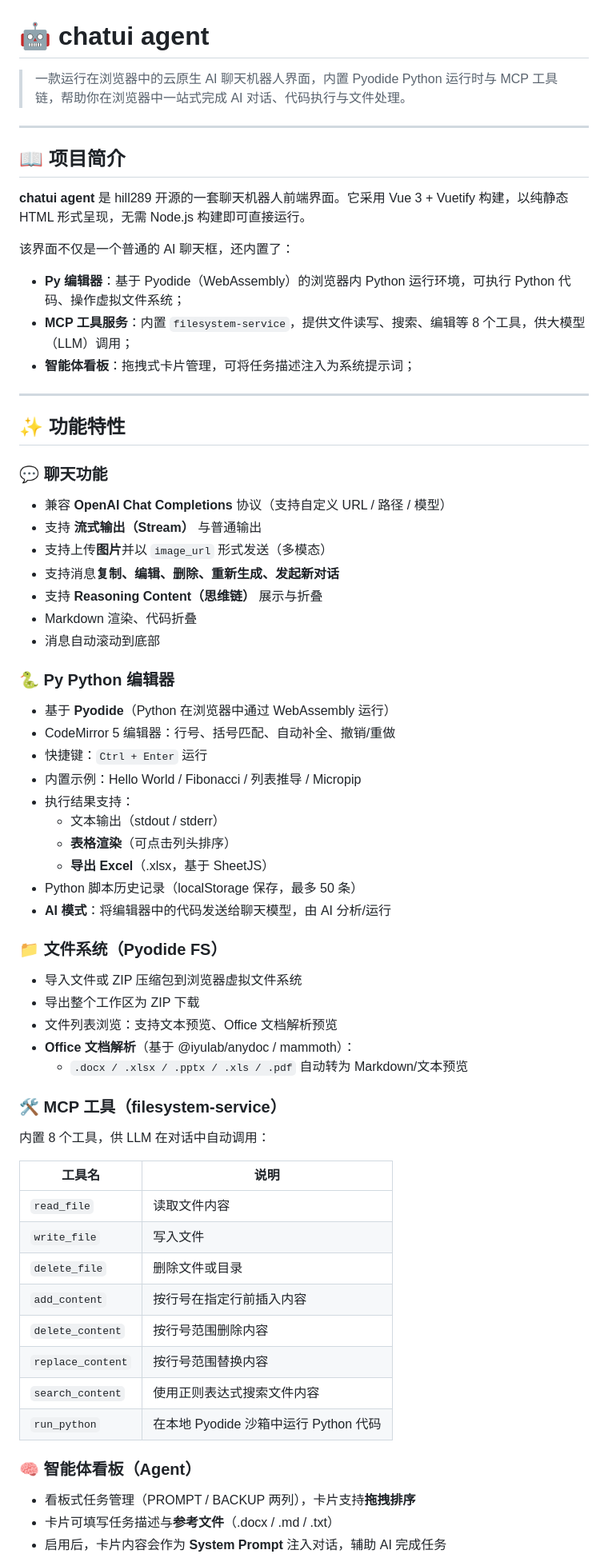
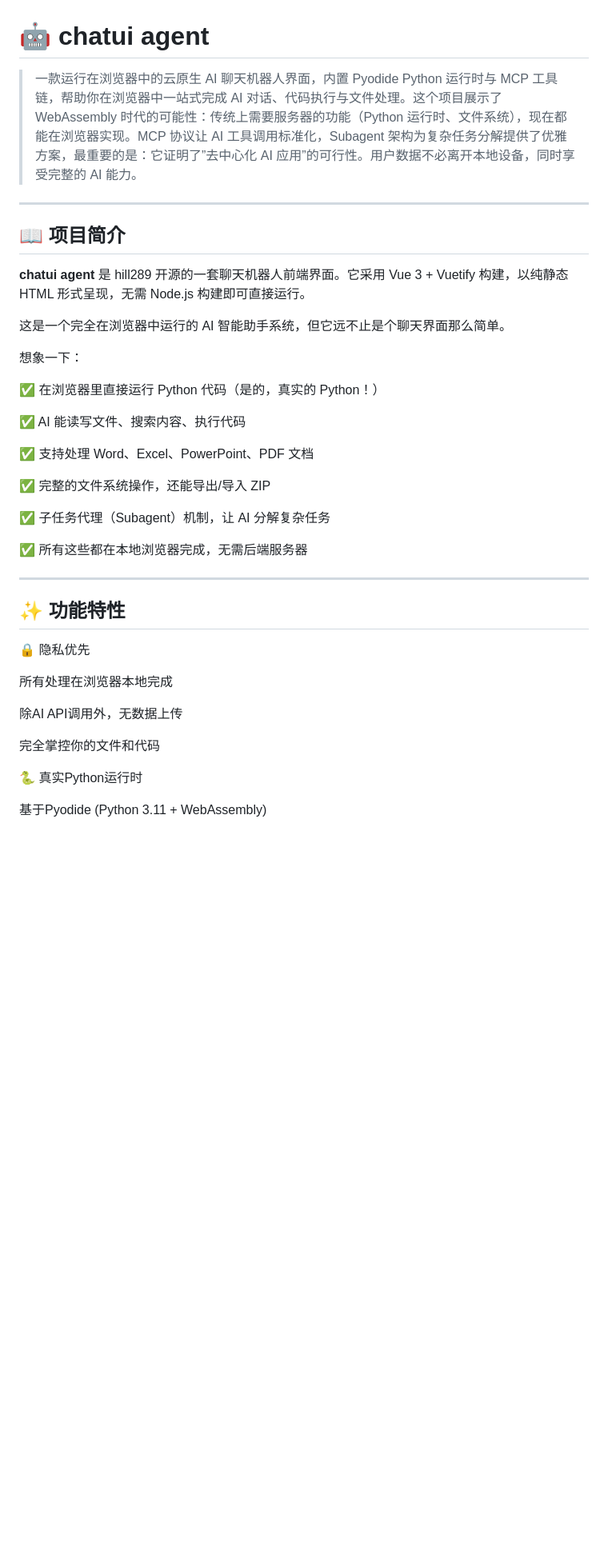
Before and after one commit to hill289/chatui-agent, a Markdown page: README.md, the part around one of its changes. Shown at 80% size. Drawn GitHub-style; blank space fills up the shorter version.

```diff
--- a/README.md
+++ b/README.md
@@ -1,6 +1,6 @@
 # 🤖 chatui agent
 
-> 一款运行在浏览器中的云原生 AI 聊天机器人界面，内置 Pyodide Python 运行时与 MCP 工具链，帮助你在浏览器中一站式完成 AI 对话、代码执行与文件处理。
+> 一款运行在浏览器中的云原生 AI 聊天机器人界面，内置 Pyodide Python 运行时与 MCP 工具链，帮助你在浏览器中一站式完成 AI 对话、代码执行与文件处理。这个项目展示了 WebAssembly 时代的可能性：传统上需要服务器的功能（Python 运行时、文件系统），现在都能在浏览器实现。MCP 协议让 AI 工具调用标准化，Subagent 架构为复杂任务分解提供了优雅方案，最重要的是：它证明了”去中心化 AI 应用”的可行性。用户数据不必离开本地设备，同时享受完整的 AI 能力。
 
 ---
 
@@ -8,60 +8,35 @@
 
 **chatui agent** 是 hill289 开源的一套聊天机器人前端界面。它采用 Vue 3 + Vuetify 构建，以纯静态 HTML 形式呈现，无需 Node.js 构建即可直接运行。
 
-该界面不仅是一个普通的 AI 聊天框，还内置了：
+这是一个完全在浏览器中运行的 AI 智能助手系统，但它远不止是个聊天界面那么简单。
 
-- **Py 编辑器**：基于 Pyodide（WebAssembly）的浏览器内 Python 运行环境，可执行 Python 代码、操作虚拟文件系统；
-- **MCP 工具服务**：内置 `filesystem-service`，提供文件读写、搜索、编辑等 8 个工具，供大模型（LLM）调用；
-- **智能体看板**：拖拽式卡片管理，可将任务描述注入为系统提示词；
+想象一下：
+
+✅ 在浏览器里直接运行 Python 代码（是的，真实的 Python！）
+
+✅ AI 能读写文件、搜索内容、执行代码
+
+✅ 支持处理 Word、Excel、PowerPoint、PDF 文档
+
+✅ 完整的文件系统操作，还能导出/导入 ZIP
+
+✅ 子任务代理（Subagent）机制，让 AI 分解复杂任务
+
+✅ 所有这些都在本地浏览器完成，无需后端服务器
 
 ---
 
 ## ✨ 功能特性
 
-### 💬 聊天功能
-- 兼容 **OpenAI Chat Completions** 协议（支持自定义 URL / 路径 / 模型）
-- 支持 **流式输出（Stream）** 与普通输出
-- 支持上传**图片**并以 `image_url` 形式发送（多模态）
-- 支持消息**复制、编辑、删除、重新生成、发起新对话**
-- 支持 **Reasoning Content（思维链）** 展示与折叠
-- Markdown 渲染、代码折叠
-- 消息自动滚动到底部
+🔒 隐私优先
 
-### 🐍 Py Python 编辑器
-- 基于 **Pyodide**（Python 在浏览器中通过 WebAssembly 运行）
-- CodeMirror 5 编辑器：行号、括号匹配、自动补全、撤销/重做
-- 快捷键：`Ctrl + Enter` 运行
-- 内置示例：Hello World / Fibonacci / 列表推导 / Micropip
-- 执行结果支持：
-  - 文本输出（stdout / stderr）
-  - **表格渲染**（可点击列头排序）
-  - **导出 Excel**（.xlsx，基于 SheetJS）
-- Python 脚本历史记录（localStorage 保存，最多 50 条）
-- **AI 模式**：将编辑器中的代码发送给聊天模型，由 AI 分析/运行
+所有处理在浏览器本地完成
 
-### 📁 文件系统（Pyodide FS）
-- 导入文件或 ZIP 压缩包到浏览器虚拟文件系统
-- 导出整个工作区为 ZIP 下载
-- 文件列表浏览：支持文本预览、Office 文档解析预览
-- **Office 文档解析**（基于 @iyulab/anydoc / mammoth）：
-  - `.docx / .xlsx / .pptx / .xls / .pdf` 自动转为 Markdown/文本预览
+除AI API调用外，无数据上传
 
-### 🛠️ MCP 工具（filesystem-service）
-内置 8 个工具，供 LLM 在对话中自动调用：
+完全掌控你的文件和代码
 
-| 工具名 | 说明 |
-| --- | --- |
-| `read_file` | 读取文件内容 |
-| `write_file` | 写入文件 |
-| `delete_file` | 删除文件或目录 |
-| `add_content` | 按行号在指定行前插入内容 |
-| `delete_content` | 按行号范围删除内容 |
-| `replace_content` | 按行号范围替换内容 |
-| `search_content` | 使用正则表达式搜索文件内容 |
-| `run_python` | 在本地 Pyodide 沙箱中运行 Python 代码 |
+🐍 真实Python运行时
 
-### 🧠 智能体看板（Agent）
-- 看板式任务管理（PROMPT / BACKUP 两列），卡片支持**拖拽排序**
-- 卡片可填写任务描述与**参考文件**（.docx / .md / .txt）
-- 启用后，卡片内容会作为 **System Prompt** 注入对话，辅助 AI 完成任务
+基于Pyodide (Python 3.11 + WebAssembly)
 
```
Also changed, not shown: other parts of README.md (+50 -13 lines).
